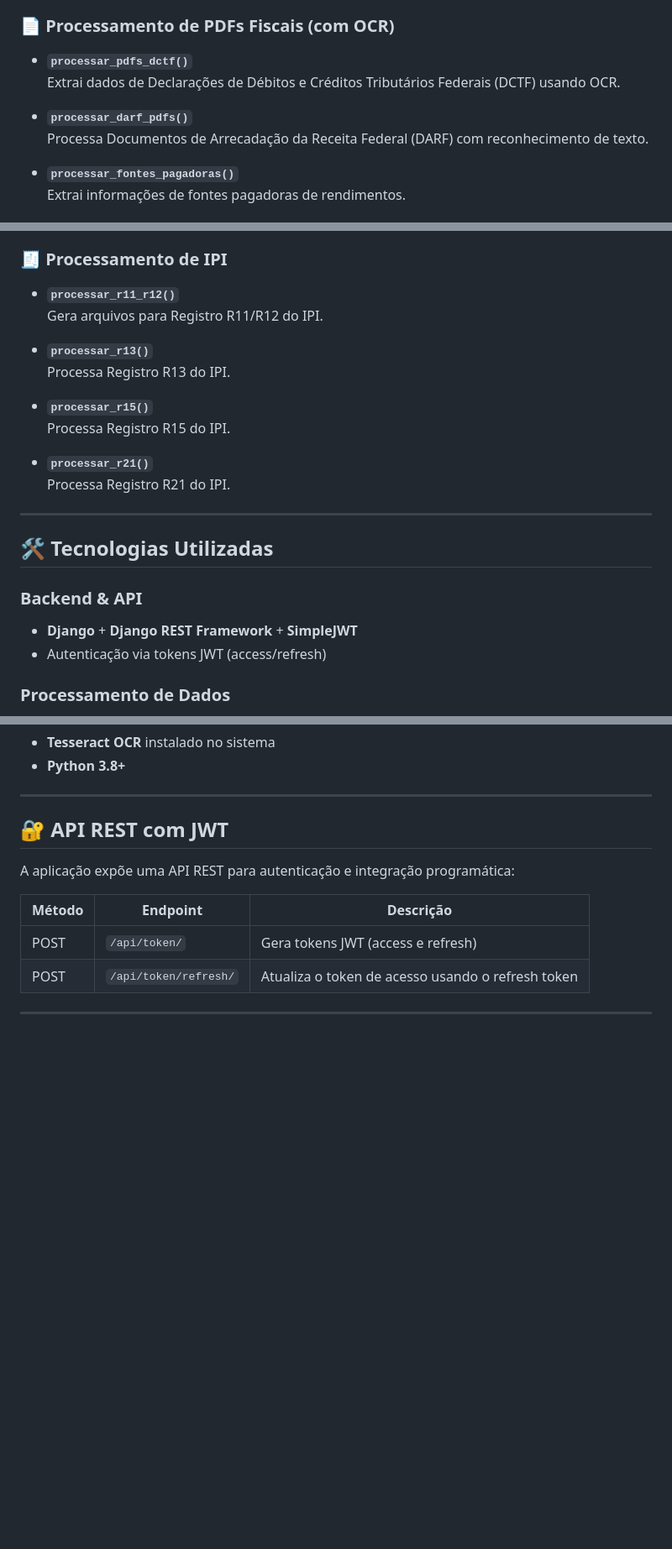
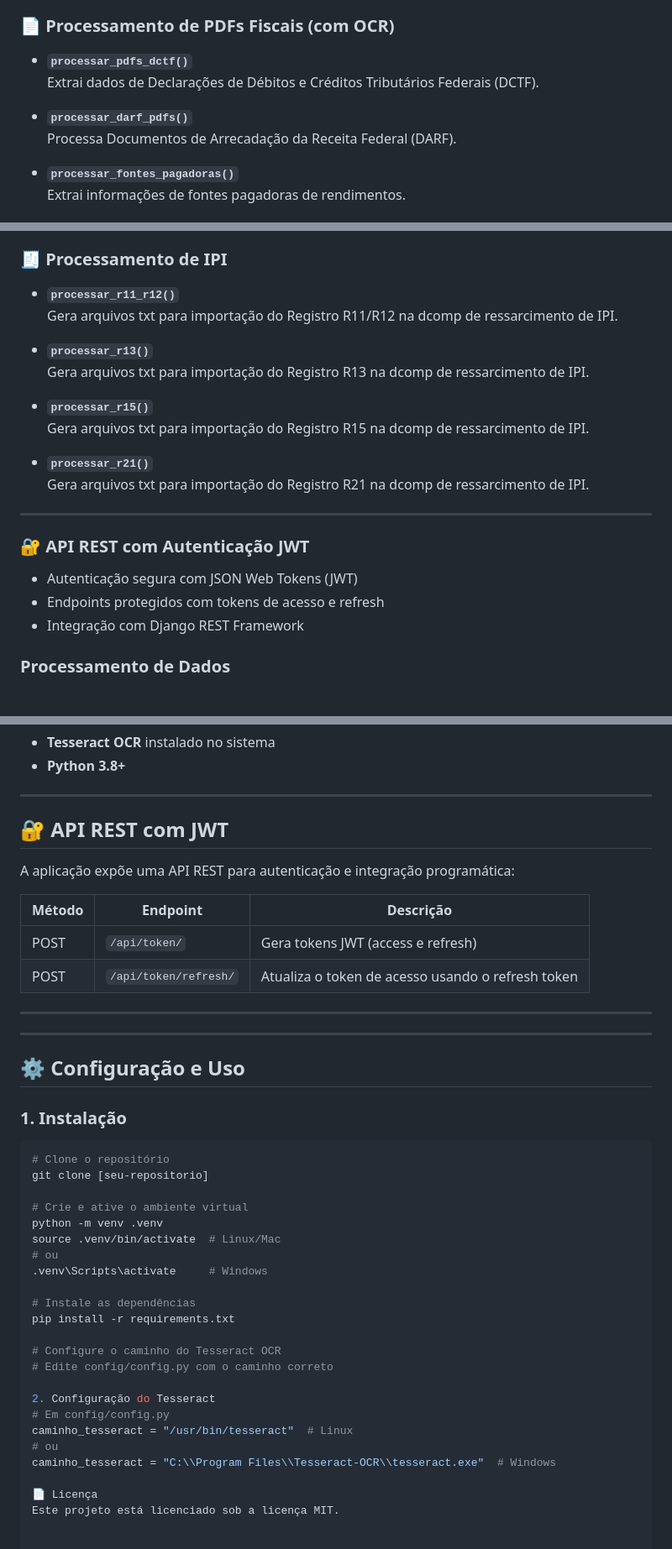
Before and after one commit to wallingson12/Account_bot, a Markdown page: README.md, 3 parts joined by grey strips. Shown at 84% size. GitHub-like rendering; blank space fills up the shorter version.

````diff
--- a/README.md
+++ b/README.md
@@ -25,10 +25,10 @@ A classe `Contador` centraliza todas as ações automatizadas:
 ### 📄 **Processamento de PDFs Fiscais (com OCR)**
 
 - **`processar_pdfs_dctf()`**
-  Extrai dados de Declarações de Débitos e Créditos Tributários Federais (DCTF) usando OCR.
+  Extrai dados de Declarações de Débitos e Créditos Tributários Federais (DCTF).
 
 - **`processar_darf_pdfs()`**
-  Processa Documentos de Arrecadação da Receita Federal (DARF) com reconhecimento de texto.
+  Processa Documentos de Arrecadação da Receita Federal (DARF).
 
 - **`processar_fontes_pagadoras()`**
   Extrai informações de fontes pagadoras de rendimentos.
@@ -68,24 +68,23 @@ A classe `Contador` centraliza todas as ações automatizadas:
 ### 🧾 **Processamento de IPI**
 
 - **`processar_r11_r12()`**
-  Gera arquivos para Registro R11/R12 do IPI.
+  Gera arquivos txt para importação do Registro R11/R12 na dcomp de ressarcimento de IPI.
 
 - **`processar_r13()`**
-  Processa Registro R13 do IPI.
+  Gera arquivos txt para importação do Registro R13 na dcomp de ressarcimento de IPI.
 
 - **`processar_r15()`**
-  Processa Registro R15 do IPI.
+  Gera arquivos txt para importação do Registro R15 na dcomp de ressarcimento de IPI.
 
 - **`processar_r21()`**
-  Processa Registro R21 do IPI.
+  Gera arquivos txt para importação do Registro R21 na dcomp de ressarcimento de IPI.
 
 ---
 
-## 🛠️ **Tecnologias Utilizadas**
-
-### **Backend & API**
-- **Django** + **Django REST Framework** + **SimpleJWT**
-- Autenticação via tokens JWT (access/refresh)
+### 🔐 **API REST com Autenticação JWT**
+- Autenticação segura com JSON Web Tokens (JWT)
+- Endpoints protegidos com tokens de acesso e refresh
+- Integração com Django REST Framework
 
 ### **Processamento de Dados**
 - **Pandas** - Manipulação de dados e Excel
@@ -115,3 +114,34 @@ A aplicação expõe uma API REST para autenticação e integração programáti
 | POST | `/api/token/refresh/` | Atualiza o token de acesso usando o refresh token |
 
 ---
+
+---
+
+## ⚙️ **Configuração e Uso**
+
+### **1. Instalação**
+
+```bash
+# Clone o repositório
+git clone [seu-repositorio]
+
+# Crie e ative o ambiente virtual
+python -m venv .venv
+source .venv/bin/activate  # Linux/Mac
+# ou
+.venv\Scripts\activate     # Windows
+
+# Instale as dependências
+pip install -r requirements.txt
+
+# Configure o caminho do Tesseract OCR
+# Edite config/config.py com o caminho correto
+
+2. Configuração do Tesseract
+# Em config/config.py
+caminho_tesseract = "/usr/bin/tesseract"  # Linux
+# ou
+caminho_tesseract = "C:\\Program Files\\Tesseract-OCR\\tesseract.exe"  # Windows
+
+📄 Licença
+Este projeto está licenciado sob a licença MIT.
````
